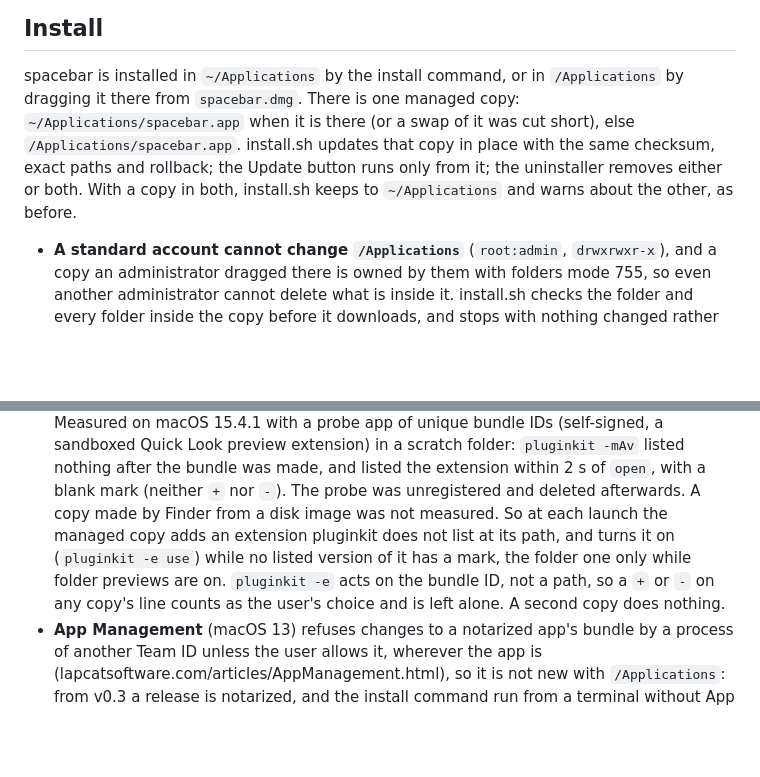
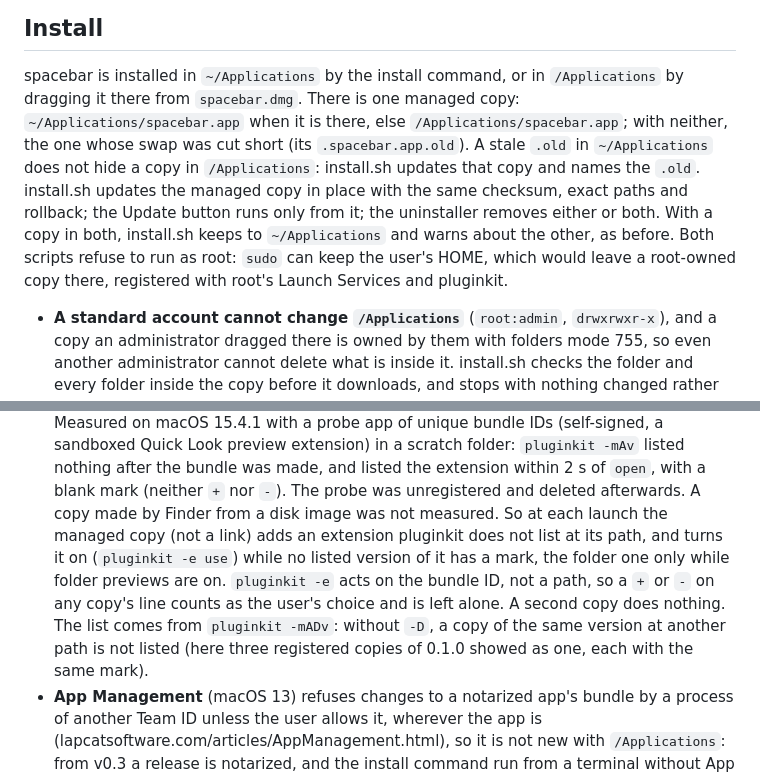
Before and after one commit to patebry/spacebar, a Markdown page: FINDINGS.md, 2 parts joined by grey strips. GitHub-like rendering; blank space fills up the shorter version.

```diff
--- a/FINDINGS.md
+++ b/FINDINGS.md
@@ -352,10 +352,13 @@ self-signed certificate, "spacebar Release", and v0.1.0 ad-hoc. Local builds kee
 ## Install
 
 spacebar is installed in `~/Applications` by the install command, or in `/Applications` by dragging it there from
-`spacebar.dmg`. There is one managed copy: `~/Applications/spacebar.app` when it is there (or a swap of it was cut short),
-else `/Applications/spacebar.app`. install.sh updates that copy in place with the same checksum, exact paths and rollback;
-the Update button runs only from it; the uninstaller removes either or both. With a copy in both, install.sh keeps to
-`~/Applications` and warns about the other, as before.
+`spacebar.dmg`. There is one managed copy: `~/Applications/spacebar.app` when it is there, else
+`/Applications/spacebar.app`; with neither, the one whose swap was cut short (its `.spacebar.app.old`). A stale `.old` in
+`~/Applications` does not hide a copy in `/Applications`: install.sh updates that copy and names the `.old`. install.sh
+updates the managed copy in place with the same checksum, exact paths and rollback; the Update button runs only from it;
+the uninstaller removes either or both. With a copy in both, install.sh keeps to `~/Applications` and warns about the
+other, as before. Both scripts refuse to run as root: `sudo` can keep the user's HOME, which would leave a root-owned copy
+there, registered with root's Launch Services and pluginkit.
 
 - **A standard account cannot change `/Applications`** (`root:admin`, `drwxrwxr-x`), and a copy an administrator dragged
   there is owned by them with folders mode 755, so even another administrator cannot delete what is inside it. install.sh
@@ -369,10 +372,11 @@ the Update button runs only from it; the uninstaller removes either or both. Wit
   app of unique bundle IDs (self-signed, a sandboxed Quick Look preview extension) in a scratch folder: `pluginkit -mAv`
   listed nothing after the bundle was made, and listed the extension within 2 s of `open`, with a blank mark (neither `+`
   nor `-`). The probe was unregistered and deleted afterwards. A copy made by Finder from a disk image was not measured.
-  So at each launch the managed copy adds an extension pluginkit does not list at its path, and turns it on (`pluginkit
+  So at each launch the managed copy (not a link) adds an extension pluginkit does not list at its path, and turns it on (`pluginkit
   -e use`) while no listed version of it has a mark, the folder one only while folder previews are on. `pluginkit -e`
   acts on the bundle ID, not a path, so a `+` or `-` on any copy's line counts as the user's choice and is left alone. A
-  second copy does nothing.
+  second copy does nothing. The list comes from `pluginkit -mADv`: without `-D`, a copy of the same version at another
+  path is not listed (here three registered copies of 0.1.0 showed as one, each with the same mark).
 - **App Management** (macOS 13) refuses changes to a notarized app's bundle by a process of another Team ID unless the user
   allows it, wherever the app is (lapcatsoftware.com/articles/AppManagement.html), so it is not new with `/Applications`:
   from v0.3 a release is notarized, and the install command run from a terminal without App Management may be refused when
```
Also changed, not shown: CHANGELOG.md (+2 -2 lines), README.md (+5 -5 lines).
